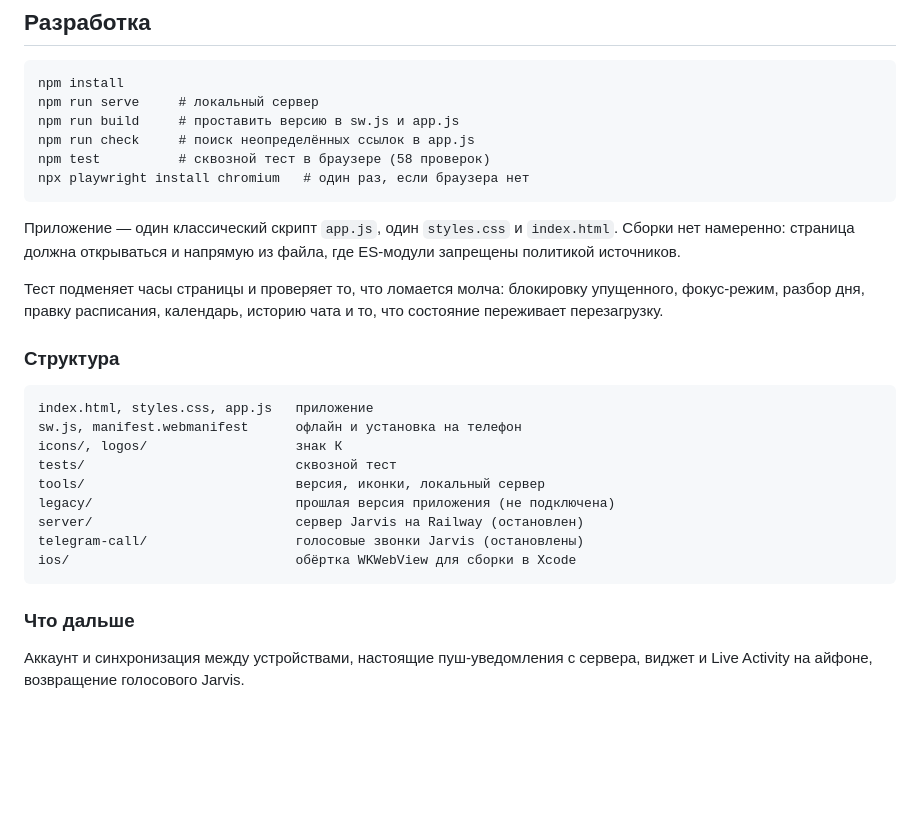
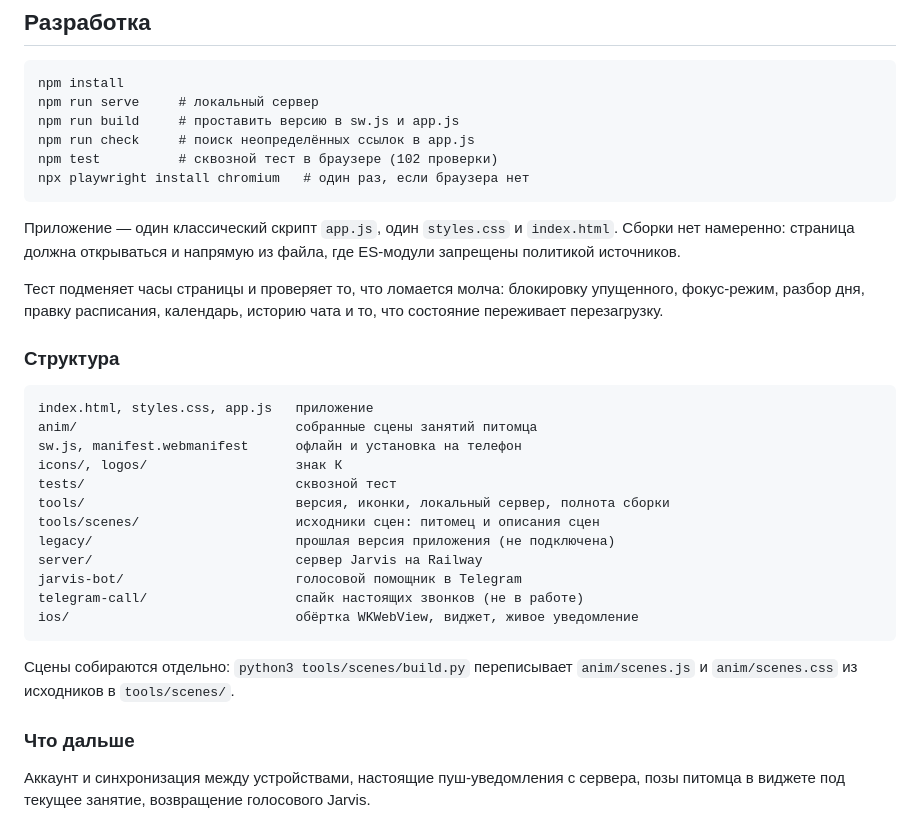
Before and after one commit to kslmvv/kamron-app, a Markdown page: README.md, the part around the change. Rendered like a GitHub page; blank space fills up the shorter version.

Commit message:
README отстал от кода
Тест давно гоняет 102 проверки, а не 58. В структуре не было anim/ и
tools/scenes/, сервер числился остановленным, хотя он работает, а в
планах стоял виджет, который уже собран.

Co-Authored-By: Claude Opus 5 <noreply@anthropic.com>
Claude-Session: https://claude.ai/code/session_013Ahh3kqSuF8jE529hAjtgM

````diff
--- a/README.md
+++ b/README.md
@@ -50,7 +50,7 @@ npm install
 npm run serve     # локальный сервер
 npm run build     # проставить версию в sw.js и app.js
 npm run check     # поиск неопределённых ссылок в app.js
-npm test          # сквозной тест в браузере (58 проверок)
+npm test          # сквозной тест в браузере (102 проверки)
 npx playwright install chromium   # один раз, если браузера нет
 ```
 
@@ -66,17 +66,23 @@ ES-модули запрещены политикой источников.
 
 ```
 index.html, styles.css, app.js   приложение
+anim/                            собранные сцены занятий питомца
 sw.js, manifest.webmanifest      офлайн и установка на телефон
 icons/, logos/                   знак К
 tests/                           сквозной тест
-tools/                           версия, иконки, локальный сервер
+tools/                           версия, иконки, локальный сервер, полнота сборки
+tools/scenes/                    исходники сцен: питомец и описания сцен
 legacy/                          прошлая версия приложения (не подключена)
-server/                          сервер Jarvis на Railway (остановлен)
-telegram-call/                   голосовые звонки Jarvis (остановлены)
-ios/                             обёртка WKWebView для сборки в Xcode
+server/                          сервер Jarvis на Railway
+jarvis-bot/                      голосовой помощник в Telegram
+telegram-call/                   спайк настоящих звонков (не в работе)
+ios/                             обёртка WKWebView, виджет, живое уведомление
 ```
+
+Сцены собираются отдельно: `python3 tools/scenes/build.py` переписывает
+`anim/scenes.js` и `anim/scenes.css` из исходников в `tools/scenes/`.
 
 ### Что дальше
 
 Аккаунт и синхронизация между устройствами, настоящие пуш-уведомления с сервера,
-виджет и Live Activity на айфоне, возвращение голосового Jarvis.
+позы питомца в виджете под текущее занятие, возвращение голосового Jarvis.
````
